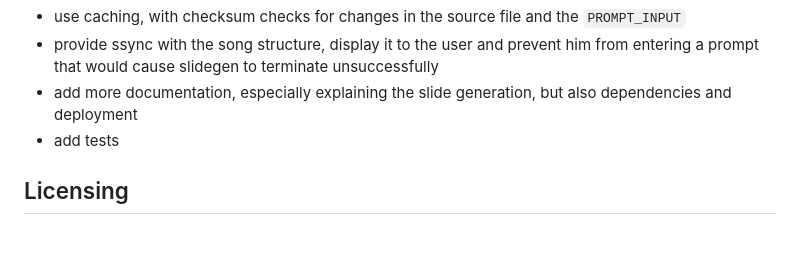
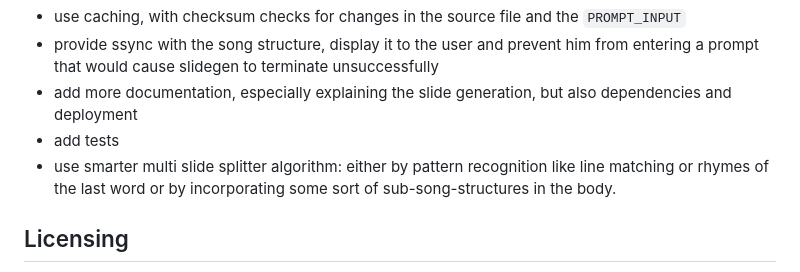
Before and after one commit to Aditya001-max/Instaslides, a Markdown page: README.md, the part around the change. GitHub-like rendering; blank space fills up the shorter version.

Commit message:
add new point to roadmap

```diff
--- a/README.md
+++ b/README.md
@@ -311,6 +311,7 @@ These are some issues and possible changes that will be addressed or at least co
 - provide ssync with the song structure, display it to the user and prevent him from entering a prompt that would cause slidegen to terminate unsuccessfully
 - add more documentation, especially explaining the slide generation, but also dependencies and deployment
 - add tests
+- use smarter multi slide splitter algorithm: either by pattern recognition like line matching or rhymes of the last word or by incorporating some sort of sub-song-structures in the body.
 
 ## Licensing
 
```
